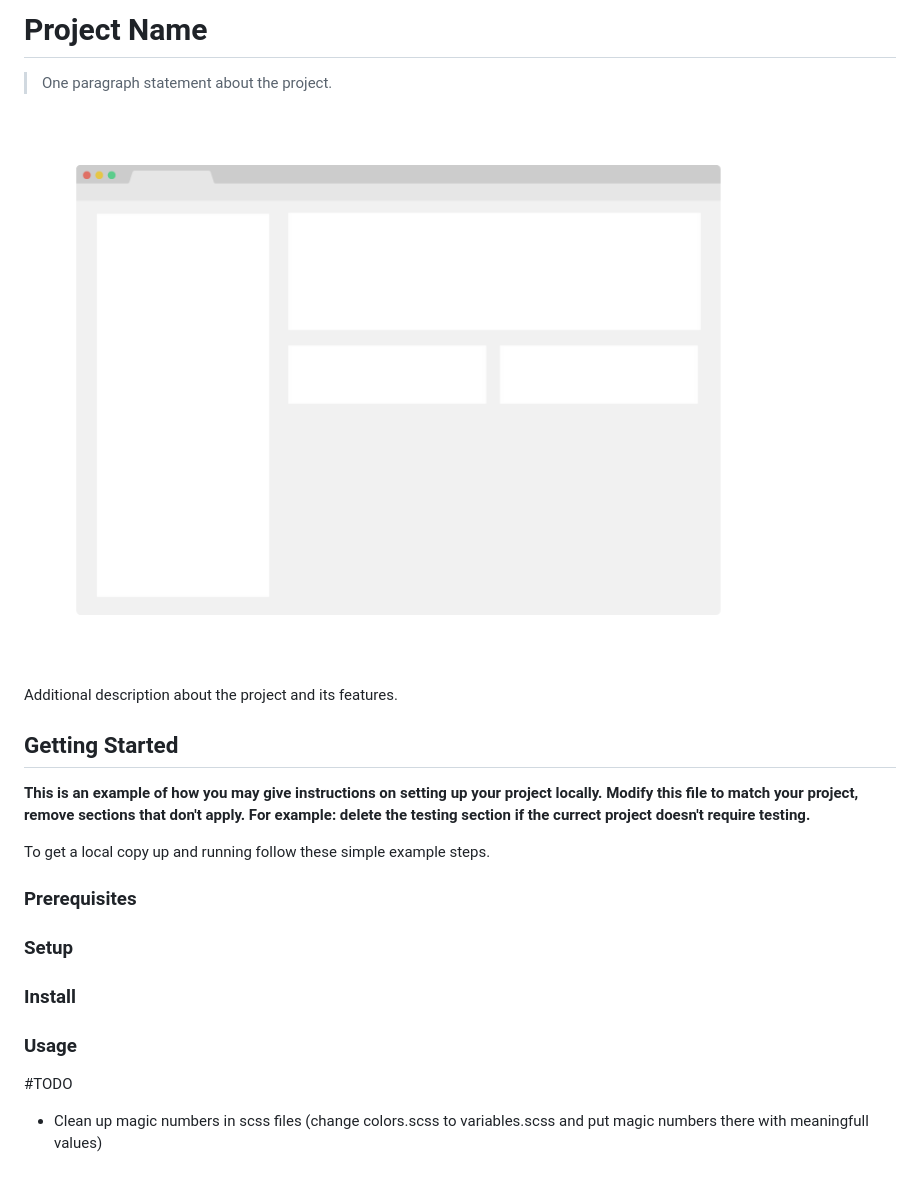
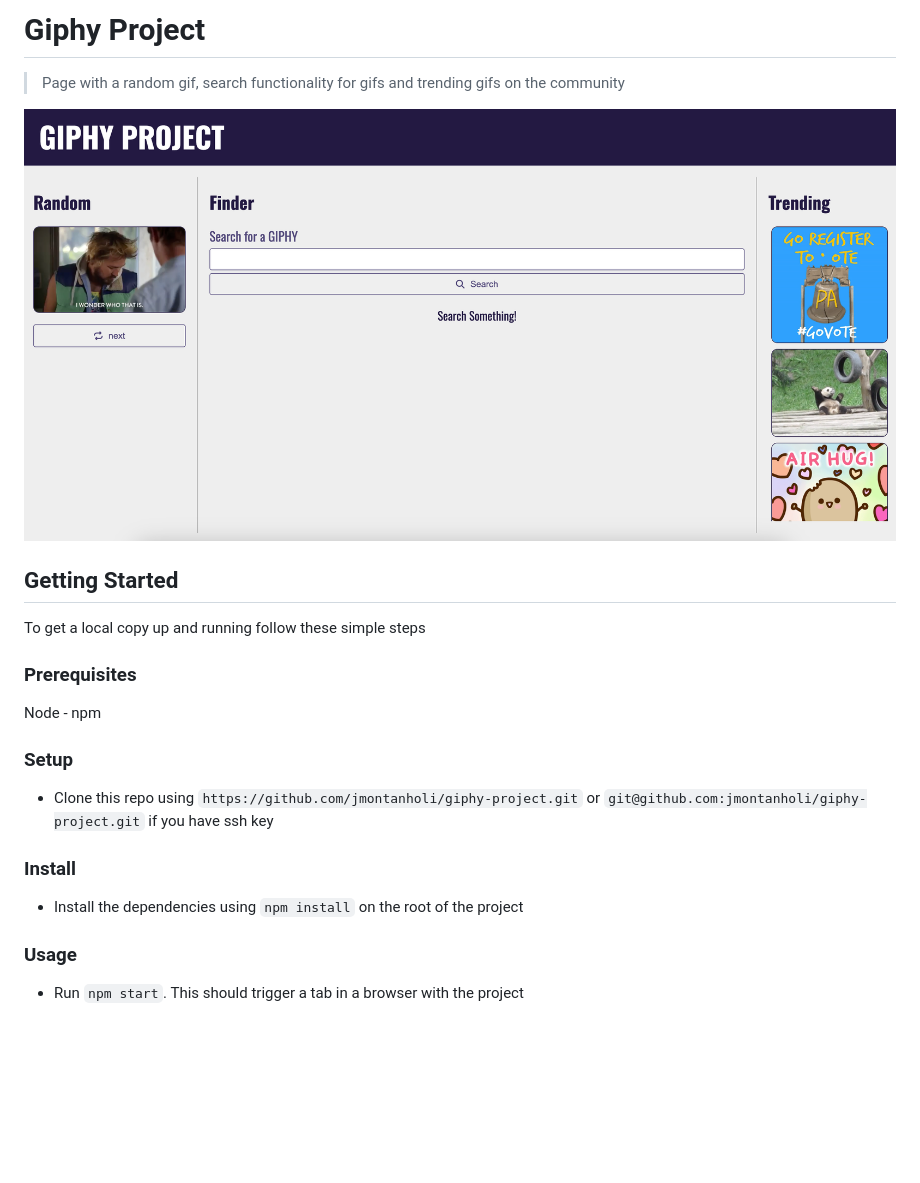
Before and after one commit to jmontanholi/giphy-project, a Markdown page: README.md, the part around the change. Drawn GitHub-style; pictures changed too: app_screenshot.png; blank space fills up the shorter version.

```diff
--- a/README.md
+++ b/README.md
@@ -1,26 +1,25 @@
-# Project Name
+# Giphy Project
 
-> One paragraph statement about the project.
+> Page with a random gif, search functionality for gifs and trending gifs on the community
 
 ![screenshot](./app_screenshot.png)
 
-Additional description about the project and its features.
-
 ## Getting Started
 
-**This is an example of how you may give instructions on setting up your project locally.**
-**Modify this file to match your project, remove sections that don't apply. For example: delete the testing section if the currect project doesn't require testing.**
-
-To get a local copy up and running follow these simple example steps.
+To get a local copy up and running follow these simple steps
 
 ### Prerequisites
 
+Node - npm
+
 ### Setup
+
+- Clone this repo using `https://github.com/jmontanholi/giphy-project.git` or `git@github.com:jmontanholi/giphy-project.git` if you have ssh key
 
 ### Install
 
+- Install the dependencies using `npm install` on the root of the project
+
 ### Usage
 
-#TODO
-
-- Clean up magic numbers in scss files (change colors.scss to variables.scss and put magic numbers there with meaningfull values)
+- Run `npm start`. This should trigger a tab in a browser with the project
```
Also changed, not shown: 1 other file.
